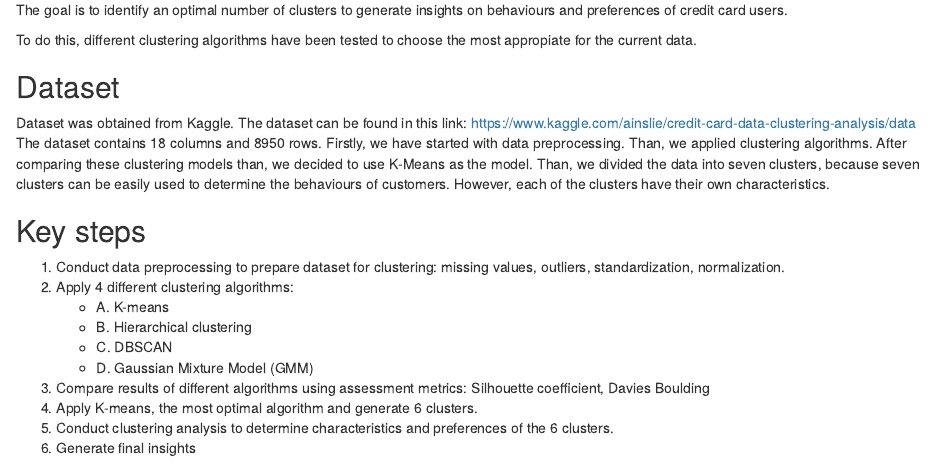
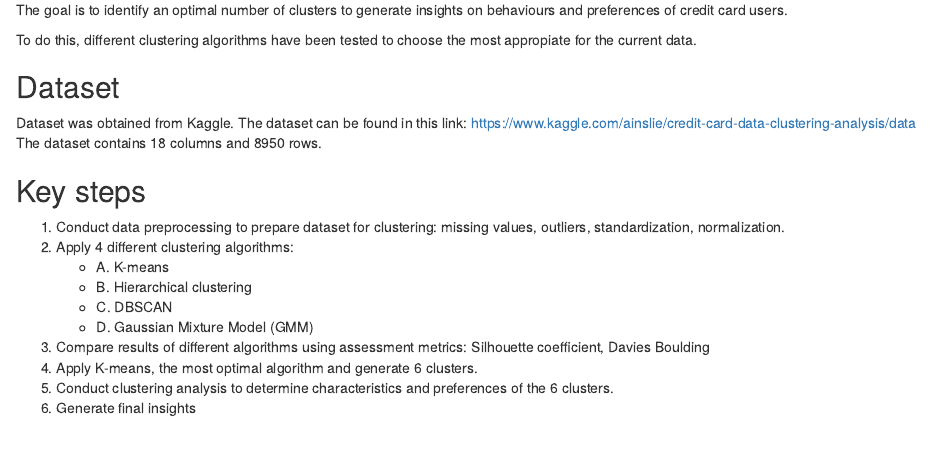
Before and after one commit to Elenalopez8/Customer-Analytics, an R Markdown document (Clustering Analysis/README.Rmd): the page in a window 1100 px wide, from 240 px down. Rendered offline with R 4.5, knitr and Pandoc, with nearby package versions.

Commit message:
Update README.Rmd
updated intro

```diff
--- a/Clustering Analysis/README.Rmd
+++ b/Clustering Analysis/README.Rmd
@@ -16,7 +16,6 @@
 ## Dataset
 Dataset was obtained from Kaggle. The dataset can be found in this link: https://www.kaggle.com/ainslie/credit-card-data-clustering-analysis/data
 The dataset contains 18 columns and 8950 rows.
-Firstly, we have started with data preprocessing. Than, we applied clustering algorithms. After comparing these clustering models than, we decided to use K-Means as the model. Than, we divided the data into seven clusters, because seven clusters can be easily used to determine the behaviours of customers. However, each of the clusters have their own characteristics.
 
 
 ## Key steps
```
